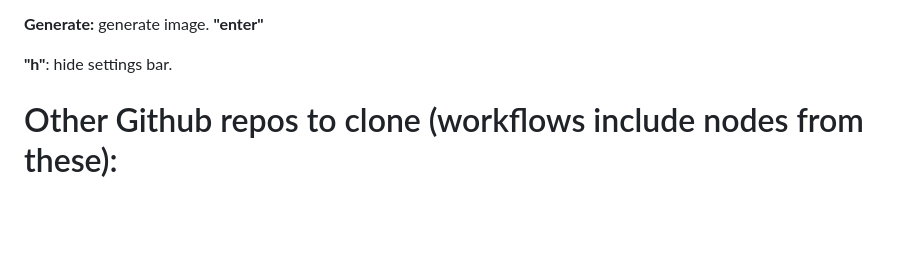
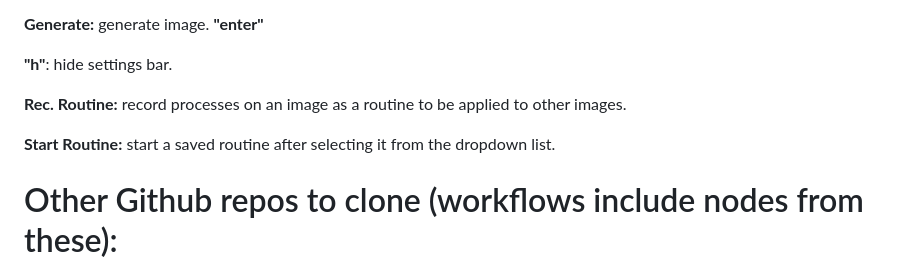
Before and after one commit to taabata/ComfyCanvas, a Markdown page: README.md, the part around the change. Drawn GitHub-style; blank space fills up the shorter version.

```diff
--- a/README.md
+++ b/README.md
@@ -73,6 +73,10 @@ python3 run main.py
 
 **"h"**: hide settings bar.
 
+**Rec. Routine:** record processes on an image as a routine to be applied to other images.
+
+**Start Routine:** start a saved routine after selecting it from the dropdown list.
+
 
 # Other Github repos to clone (workflows include nodes from these):
 
```
